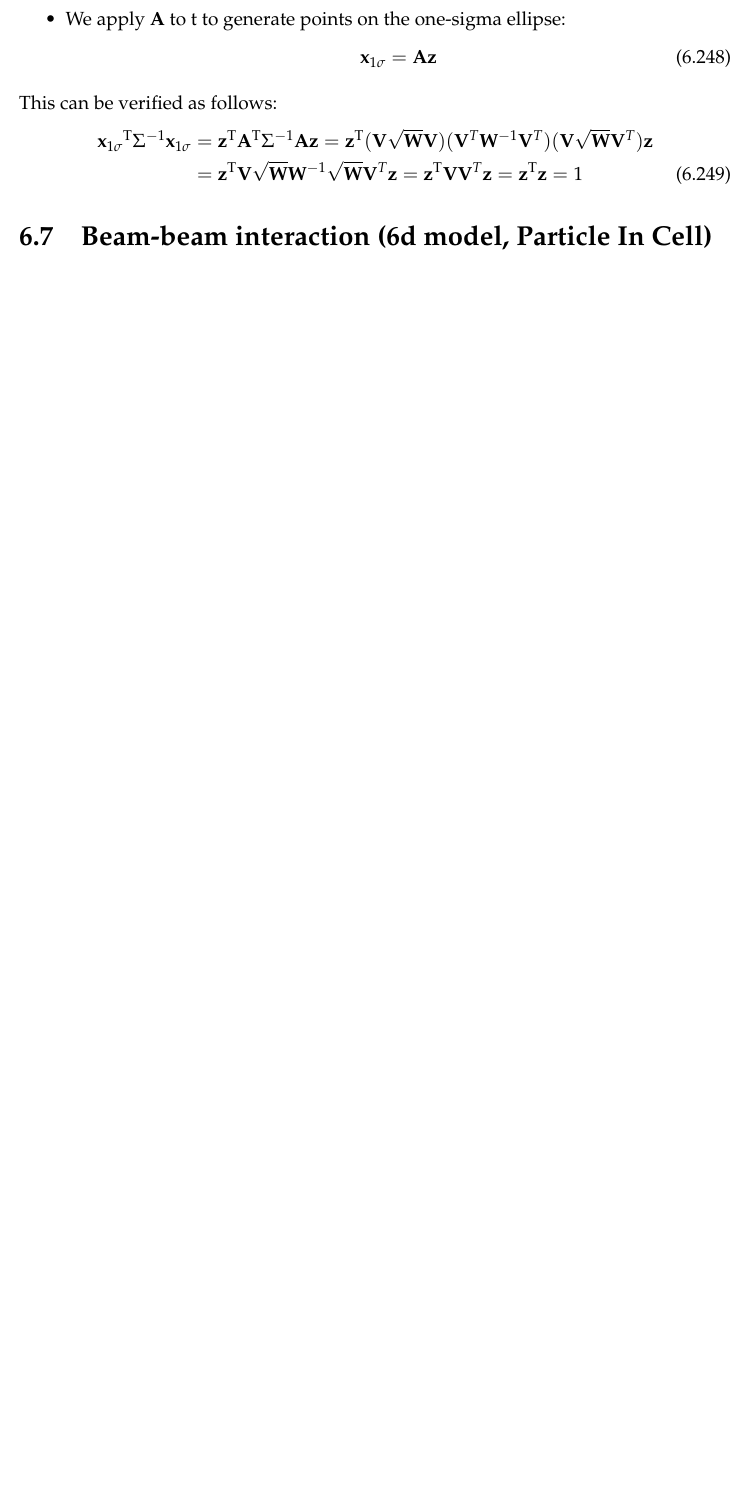
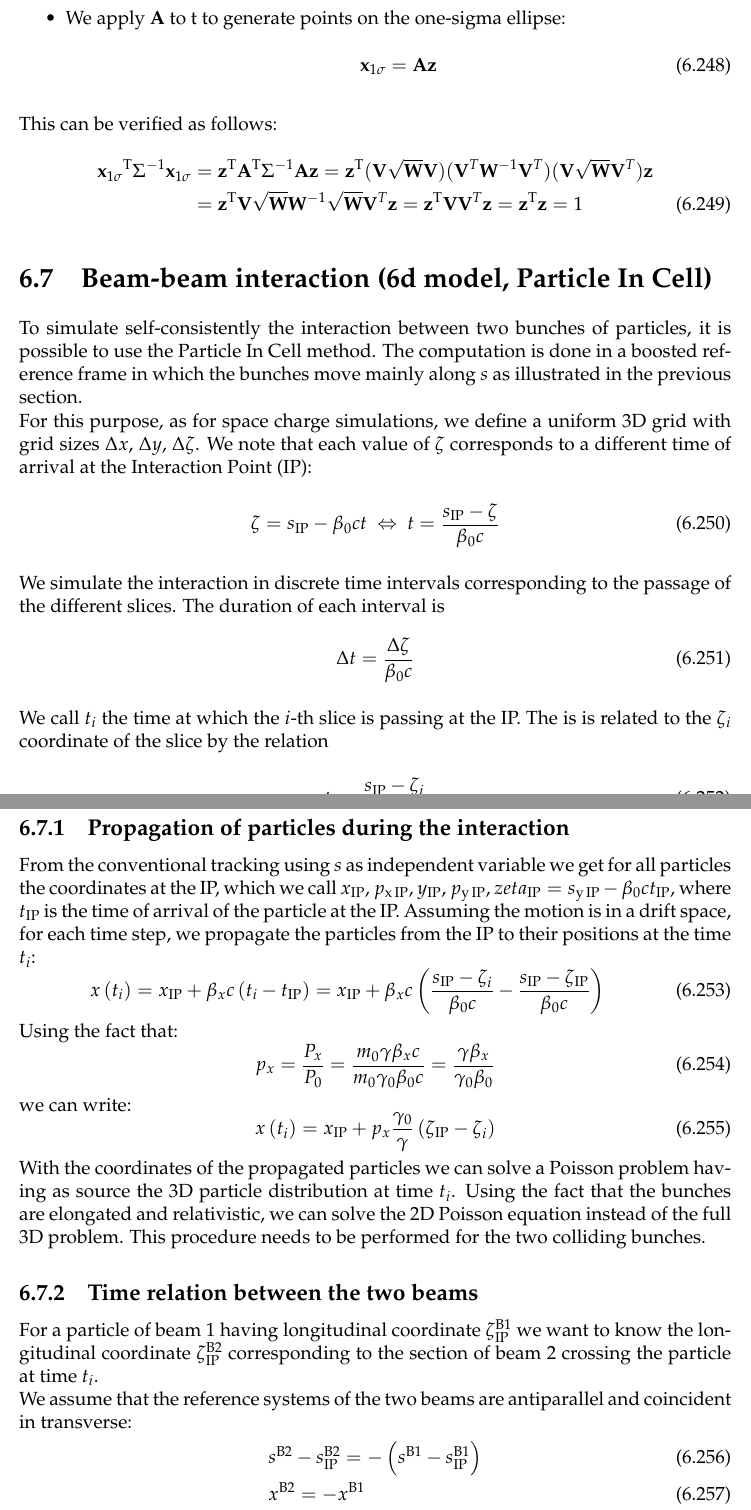
Before and after one commit to xsuite/xsuite, a LaTeX thesis (docs/physics_manual/physics_man.tex, which reads docs/physics_manual/xfields.tex): part of page 79 of 134 before the commit and two parts of pages 79 and 80 of 136 after it, the two joined at a grey line, cut so that both start at the same text, the shorter picture padded with empty space. Compiled offline with pdfLaTeX.

Commit message:
Update on Overleaf.

```diff
--- a/docs/physics_manual/xfields.tex
+++ b/docs/physics_manual/xfields.tex
@@ -1396,3 +1396,56 @@ This can be verified as follows:
 
 \section{Beam-beam interaction (6d model, Particle In Cell)}
 
+To simulate self-consistently the interaction between two bunches of particles, it is possible to use the Particle In Cell method. The computation is done in a boosted reference frame in which the bunches move mainly along $s$ as illustrated in the previous section.
+
+For this purpose, as for space charge simulations, we define a uniform 3D grid with grid sizes $\Delta x$, $\Delta y$,  $\Delta \zeta$. We note that each value of $\zeta$ corresponds to a different time of arrival at the Interaction Point (IP):
+\begin{equation}
+\zeta = s_\text{IP} - \beta_0 c t
+\ \Leftrightarrow \
+t = \frac{s_\text{IP} - \zeta}{\beta_0 c}
+\end{equation}
+
+We simulate the interaction in discrete time intervals corresponding to the passage of the different slices. The duration of each interval is
+\begin{equation}
+\Delta t = \frac{\Delta \zeta}{\beta_0 c}
+\label{eq:dtbbpic}
+\end{equation}
+
+We call $t_i$ the time at which the $i$-th slice is passing at the IP. The is is related to the $\zeta_i$ coordinate of the slice by the relation
+\begin{equation}
+t_i = \frac{s_\text{IP} - \zeta_i}{\beta_0 c}
+\end{equation}
+
+\subsection{Propagation of particles during the interaction}
+\label{sec:prop_bb_pic}
+
+From the conventional tracking using $s$ as independent variable we get for all particles the coordinates at the IP, which we call $x_\text{IP}$, $p_\text{x\,IP}$, $y_\text{IP}$, $p_\text{y\,IP}$, $zeta_\text{IP} = s_\text{y\,IP} - \beta_0 c t_\text{IP} $, where $t_\text{IP} $ is the time of arrival of the particle at the IP. Assuming the motion is in a drift space, for each time step, we propagate the particles from the IP to their positions at the time $t_i$:
+\begin{equation}
+x \left( t_i \right) = x_\text{IP} + \beta_x c\left( t_i -t_\text{IP}\right)
+=
+x_\text{IP} + \beta_x c\left( \frac{s_\text{IP} - \zeta_i}{\beta_0 c} -\frac{s_\text{IP} - \zeta_\text{IP}}{\beta_0 c}\right)
+\end{equation}
+
+Using the fact that:
+\begin{equation}
+p_x=\frac{P_x}{P_0}=\frac{m_0 \gamma \beta_x c}{m_0 \gamma_0 \beta_0 c} =\frac{ \gamma \beta_x}{ \gamma_0 \beta_0}
+\end{equation}
+we can write:
+\begin{equation}
+x \left( t_i \right)
+= x_\text{IP} + p_x\frac{\gamma_0}{\gamma}\left(\zeta_\text{IP} -  \zeta_i \right)
+\end{equation}
+
+With the coordinates of the propagated particles we can solve a Poisson problem having as source the 3D particle distribution at time $t_i$. Using the fact that the bunches are elongated and relativistic, we can solve the 2D Poisson equation instead of the full 3D problem. This procedure needs to be performed for the two colliding bunches.
+
+\subsection{Time relation between the two beams}
+For a particle of beam 1 having longitudinal coordinate $\zeta_\text{IP}^\text{B1}$ we want to know the longitudinal coordinate $\zeta_\text{IP}^\text{B2}$ corresponding to the section of beam 2 crossing the particle at time $t_i$.
+
+We assume that the reference systems of the two beams are antiparallel and coincident in transverse:
+\begin{align}
+&s^\text{B2} - s_\text{IP}^\text{B2} =
+- \left( s^\text{B1} - s_\text{IP}^\text{B1}\right)
+\label{eq:sb1b2}\\
+&x^\text{B2} = - x^\text{B1}\\
+&y^\text{B2} = + x^\text{B1}
+\end{align}
```
Also changed, not shown: docs/physics_manual/xfields.tex (48 more changed lines).
